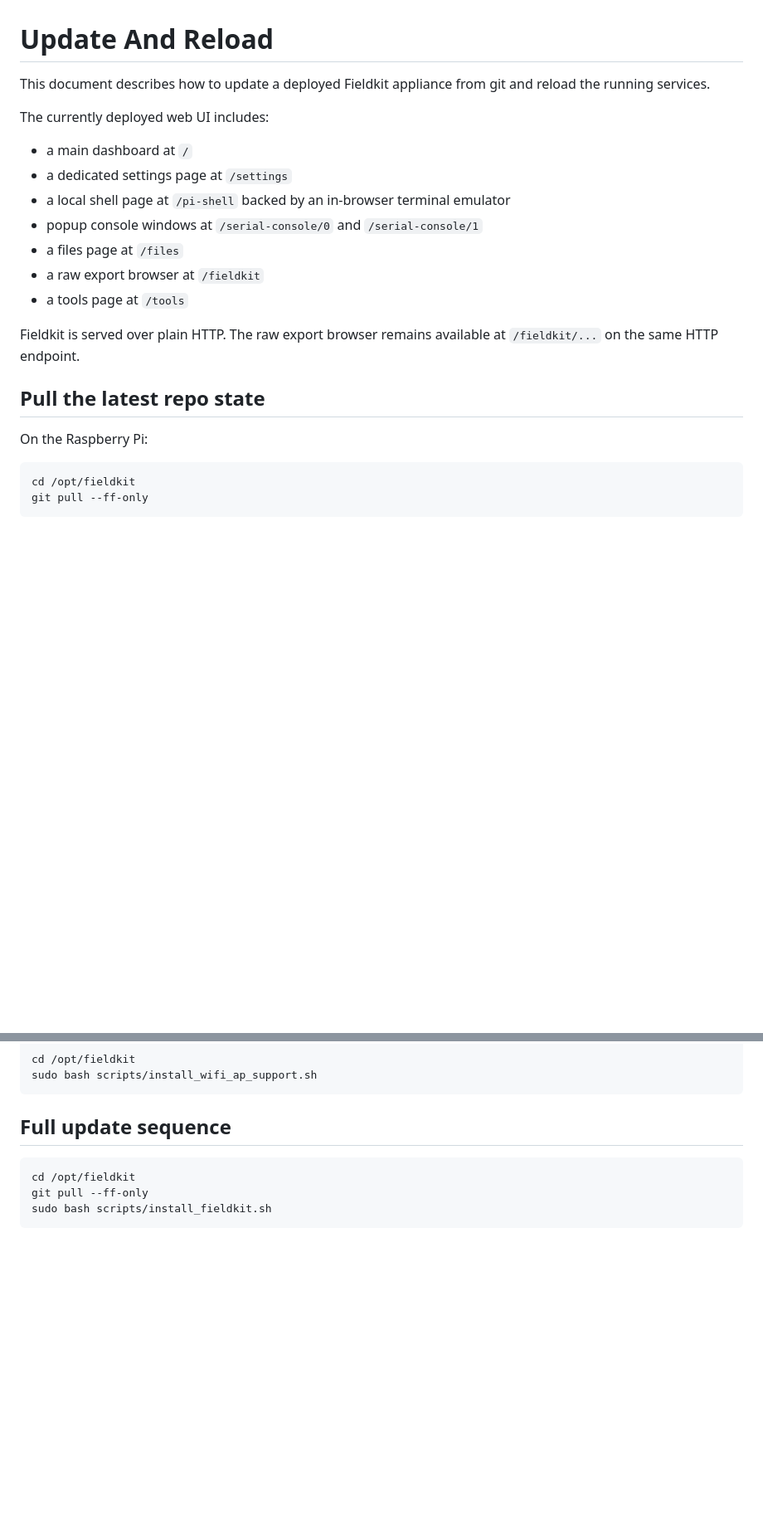
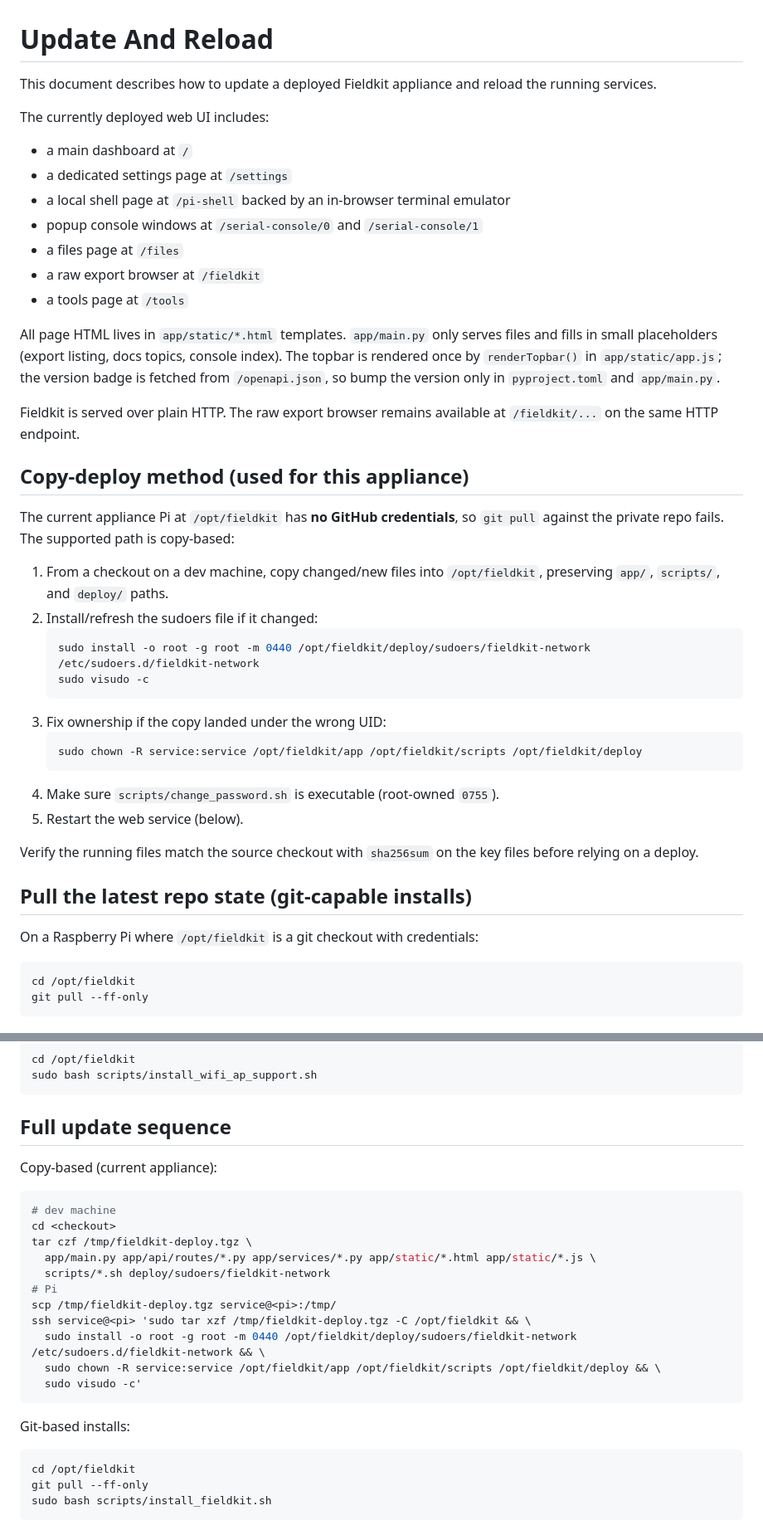
Before and after one commit to infragilis/fieldkitV2, a Markdown page: docs/update-and-reload.md, 2 parts joined by grey strips. Shown at 83% size. Drawn GitHub-style; blank space fills up the shorter version.

Commit message:
docs: document copy-deploy path and page template layout

````diff
--- a/docs/update-and-reload.md
+++ b/docs/update-and-reload.md
@@ -1,6 +1,6 @@
 # Update And Reload
 
-This document describes how to update a deployed Fieldkit appliance from git and reload the running services.
+This document describes how to update a deployed Fieldkit appliance and reload the running services.
 
 The currently deployed web UI includes:
 
@@ -12,11 +12,32 @@ The currently deployed web UI includes:
 - a raw export browser at `/fieldkit`
 - a tools page at `/tools`
 
+All page HTML lives in `app/static/*.html` templates. `app/main.py` only serves files and fills in small placeholders (export listing, docs topics, console index). The topbar is rendered once by `renderTopbar()` in `app/static/app.js`; the version badge is fetched from `/openapi.json`, so bump the version only in `pyproject.toml` and `app/main.py`.
+
 Fieldkit is served over plain HTTP. The raw export browser remains available at `/fieldkit/...` on the same HTTP endpoint.
 
-## Pull the latest repo state
+## Copy-deploy method (used for this appliance)
 
-On the Raspberry Pi:
+The current appliance Pi at `/opt/fieldkit` has **no GitHub credentials**, so `git pull` against the private repo fails. The supported path is copy-based:
+
+1. From a checkout on a dev machine, copy changed/new files into `/opt/fieldkit`, preserving `app/`, `scripts/`, and `deploy/` paths.
+2. Install/refresh the sudoers file if it changed:
+   ```bash
+   sudo install -o root -g root -m 0440 /opt/fieldkit/deploy/sudoers/fieldkit-network /etc/sudoers.d/fieldkit-network
+   sudo visudo -c
+   ```
+3. Fix ownership if the copy landed under the wrong UID:
+   ```bash
+   sudo chown -R service:service /opt/fieldkit/app /opt/fieldkit/scripts /opt/fieldkit/deploy
+   ```
+4. Make sure `scripts/change_password.sh` is executable (root-owned `0755`).
+5. Restart the web service (below).
+
+Verify the running files match the source checkout with `sha256sum` on the key files before relying on a deploy.
+
+## Pull the latest repo state (git-capable installs)
+
+On a Raspberry Pi where `/opt/fieldkit` is a git checkout with credentials:
 
 ```bash
 cd /opt/fieldkit
@@ -70,6 +91,24 @@ sudo bash scripts/install_wifi_ap_support.sh
 
 ## Full update sequence
 
+Copy-based (current appliance):
+
+```bash
+# dev machine
+cd <checkout>
+tar czf /tmp/fieldkit-deploy.tgz \
+  app/main.py app/api/routes/*.py app/services/*.py app/static/*.html app/static/*.js \
+  scripts/*.sh deploy/sudoers/fieldkit-network
+# Pi
+scp /tmp/fieldkit-deploy.tgz service@<pi>:/tmp/
+ssh service@<pi> 'sudo tar xzf /tmp/fieldkit-deploy.tgz -C /opt/fieldkit && \
+  sudo install -o root -g root -m 0440 /opt/fieldkit/deploy/sudoers/fieldkit-network /etc/sudoers.d/fieldkit-network && \
+  sudo chown -R service:service /opt/fieldkit/app /opt/fieldkit/scripts /opt/fieldkit/deploy && \
+  sudo visudo -c'
+```
+
+Git-based installs:
+
 ```bash
 cd /opt/fieldkit
 git pull --ff-only
````
Also changed, not shown: other parts of docs/update-and-reload.md (+3 -1 lines).
